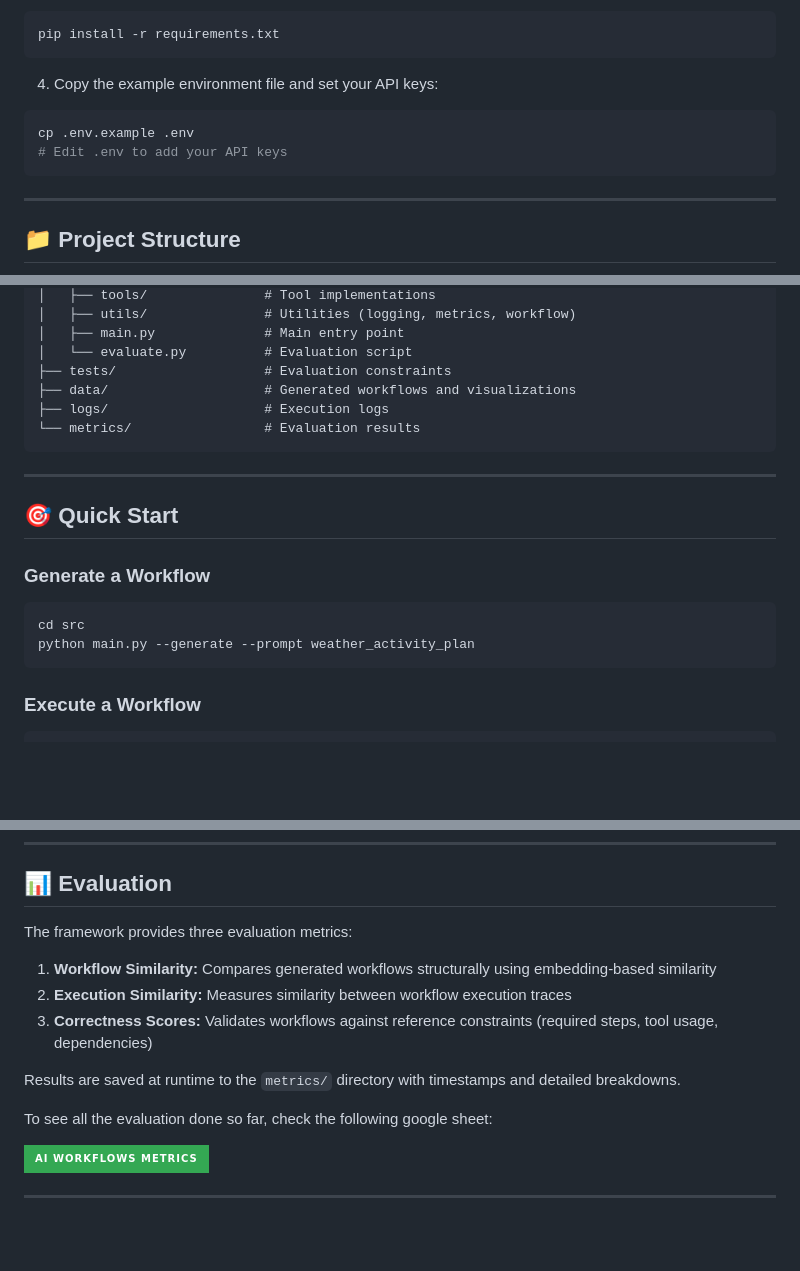
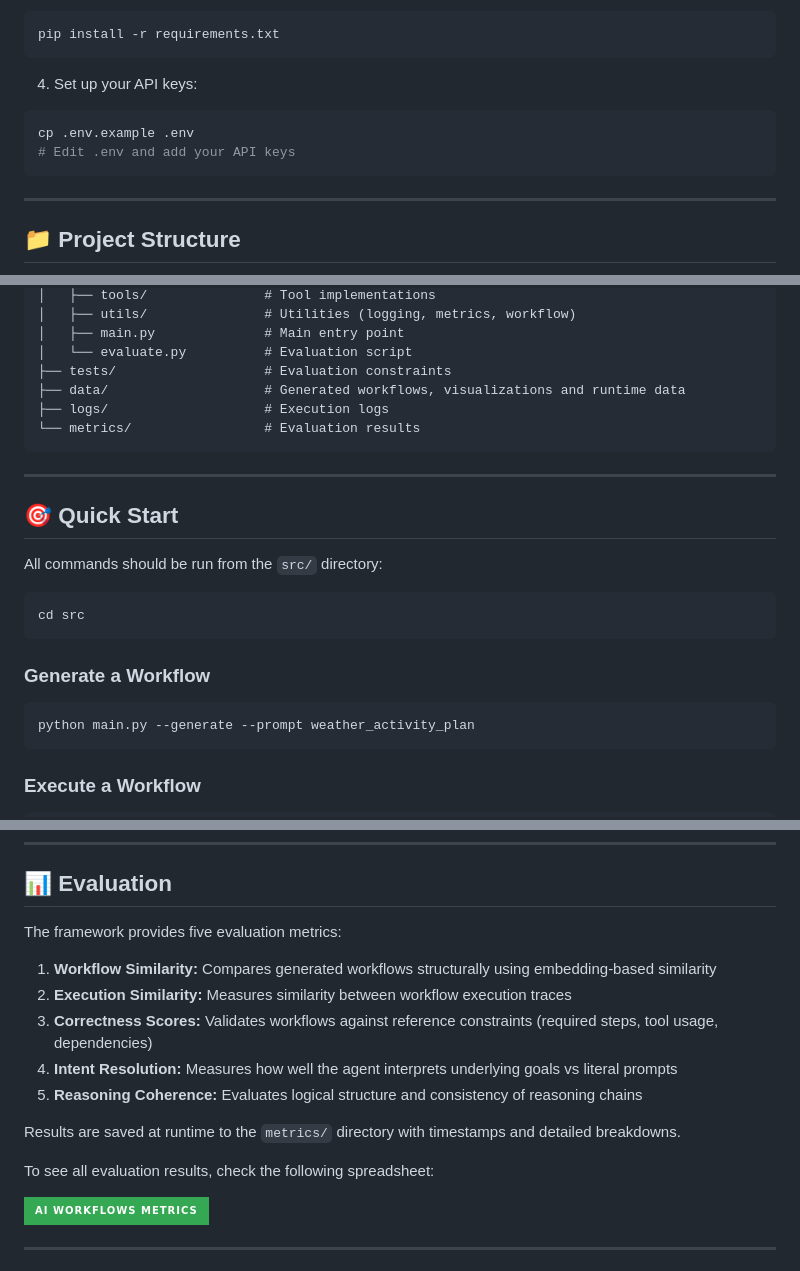
Before and after one commit to wamuumu/ai-workflows, a Markdown page: README.md, 3 parts joined by grey strips. Drawn GitHub-style; badges without logos; blank space fills up the shorter version.

Commit message:
docs: update README for clarity and additional evaluation metrics

````diff
--- a/README.md
+++ b/README.md
@@ -71,10 +71,10 @@ source venv/bin/activate  # On Windows: venv\Scripts\activate
 pip install -r requirements.txt
 ```
 
-4. Copy the example environment file and set your API keys:
+4. Set up your API keys:
 ```bash
 cp .env.example .env
-# Edit .env to add your API keys
+# Edit .env and add your API keys
 ```
 
 ---
@@ -95,7 +95,7 @@ ai-workflows/
 │   ├── main.py              # Main entry point
 │   └── evaluate.py          # Evaluation script
 ├── tests/                   # Evaluation constraints
-├── data/                    # Generated workflows and visualizations
+├── data/                    # Generated workflows, visualizations and runtime data
 ├── logs/                    # Execution logs
 └── metrics/                 # Evaluation results
 ```
@@ -104,10 +104,15 @@ ai-workflows/
 
 ## 🎯 Quick Start
 
+All commands should be run from the `src/` directory:
+
+```bash
+cd src
+```
+
 ### Generate a Workflow
 
 ```bash
-cd src
 python main.py --generate --prompt weather_activity_plan
 ```
 
@@ -201,15 +208,17 @@ Communication, Weather, Travel, Finance, Documents, Text, Math, Web, News, ML
 
 ## 📊 Evaluation
 
-The framework provides three evaluation metrics:
+The framework provides five evaluation metrics:
 
 1. **Workflow Similarity:** Compares generated workflows structurally using embedding-based similarity
 2. **Execution Similarity:** Measures similarity between workflow execution traces
 3. **Correctness Scores:** Validates workflows against reference constraints (required steps, tool usage, dependencies)
+4. **Intent Resolution:** Measures how well the agent interprets underlying goals vs literal prompts
+5. **Reasoning Coherence:** Evaluates logical structure and consistency of reasoning chains
 
 Results are saved at runtime to the `metrics/` directory with timestamps and detailed breakdowns.
 
-To see all the evaluation done so far, check the following google sheet:
+To see all evaluation results, check the following spreadsheet:
 
 [![google-sheet-logo]](https://docs.google.com/spreadsheets/d/1NI1UVD8nQ_wCcqrUvtZBqOlGUgmrKu4HsEMqdm3orDs/edit?usp=sharing)
 
````
Also changed, not shown: other parts of README.md (+4 -2 lines).
